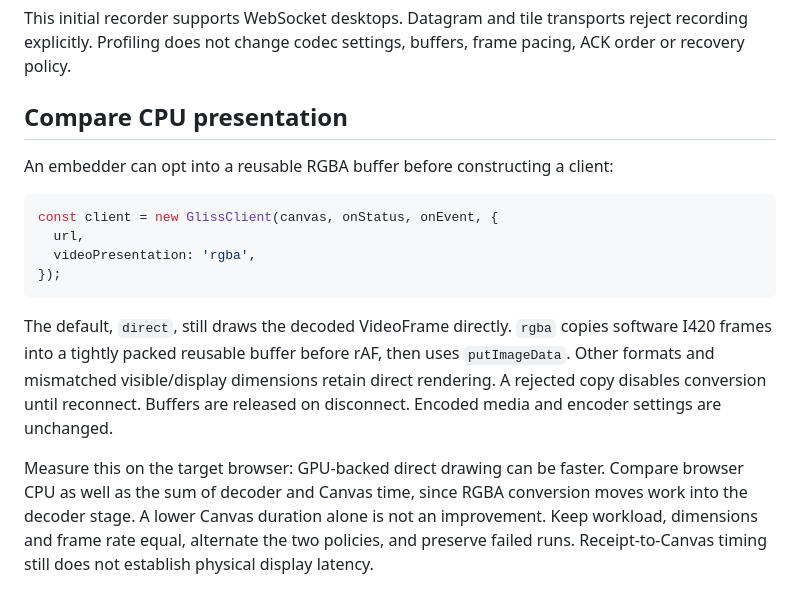
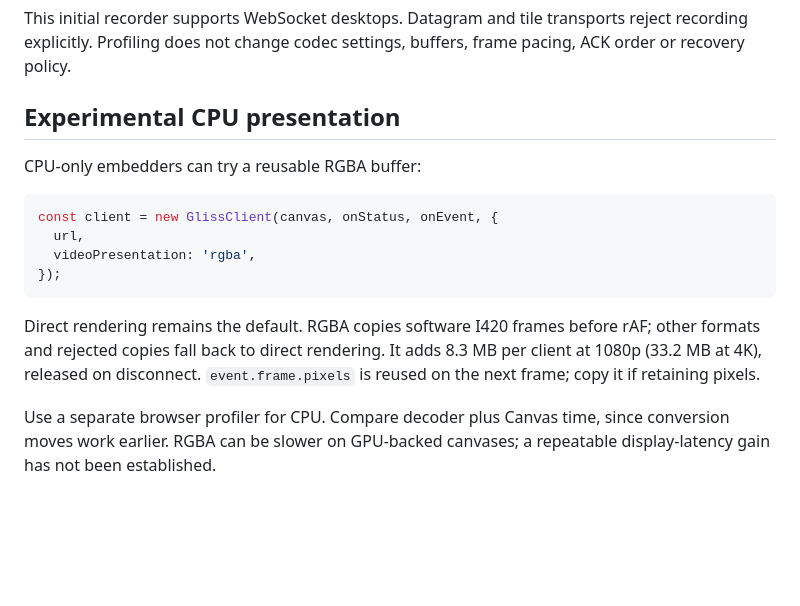
Before and after one commit to lg-epitech/gliss, a Markdown page: docs/profiling.md, the part around the change. GitHub-like rendering; blank space fills up the shorter version.

Commit message:
docs(browser): qualify experimental RGBA presentation

````diff
--- a/docs/profiling.md
+++ b/docs/profiling.md
@@ -79,9 +79,9 @@ This initial recorder supports WebSocket desktops. Datagram and tile transports
 reject recording explicitly. Profiling does not change codec settings, buffers,
 frame pacing, ACK order or recovery policy.
 
-## Compare CPU presentation
+## Experimental CPU presentation
 
-An embedder can opt into a reusable RGBA buffer before constructing a client:
+CPU-only embedders can try a reusable RGBA buffer:
 
 ```js
 const client = new GlissClient(canvas, onStatus, onEvent, {
@@ -90,15 +90,11 @@ const client = new GlissClient(canvas, onStatus, onEvent, {
 });
 ```
 
-The default, `direct`, still draws the decoded VideoFrame directly. `rgba` copies
-software I420 frames into a tightly packed reusable buffer before rAF, then uses
-`putImageData`. Other formats and mismatched visible/display dimensions retain direct
-rendering. A rejected copy disables conversion until reconnect. Buffers are
-released on disconnect. Encoded media and encoder settings are unchanged.
+Direct rendering remains the default. RGBA copies software I420 frames before
+rAF; other formats and rejected copies fall back to direct rendering.
+It adds 8.3 MB per client at 1080p (33.2 MB at 4K), released on disconnect.
+`event.frame.pixels` is reused on the next frame; copy it if retaining pixels.
 
-Measure this on the target browser: GPU-backed direct drawing can be faster.
-Compare browser CPU as well as the sum of decoder and Canvas time, since RGBA
-conversion moves work into the decoder stage. A lower Canvas duration alone is
-not an improvement. Keep workload, dimensions and frame rate equal, alternate
-the two policies, and preserve failed runs. Receipt-to-Canvas timing still does
-not establish physical display latency.
+Use a separate browser profiler for CPU. Compare decoder plus Canvas time,
+since conversion moves work earlier. RGBA can be slower on GPU-backed canvases;
+a repeatable display-latency gain has not been established.
````
